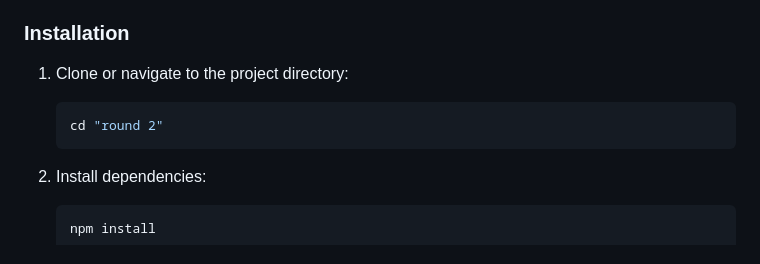
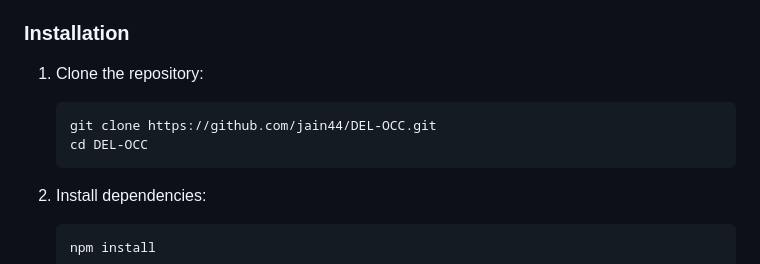
Before and after one commit to jain44/DEL-OCC, a Markdown page: README.md, the part around one of its changes. Rendered like a GitHub page.

Commit message:
Fix README - clean formatting, remove null bytes

````diff
--- a/README.md
+++ b/README.md
@@ -89,9 +89,10 @@ An executive, real-time Operations Control Center (OCC) dashboard built for **In
 
 ### Installation
 
-1. Clone or navigate to the project directory:
+1. Clone the repository:
    ```bash
-   cd "round 2"
+   git clone https://github.com/jain44/DEL-OCC.git
+   cd DEL-OCC
    ```
 
 2. Install dependencies:
````
Also changed, not shown: other parts of README.md (+1 -3 lines).
